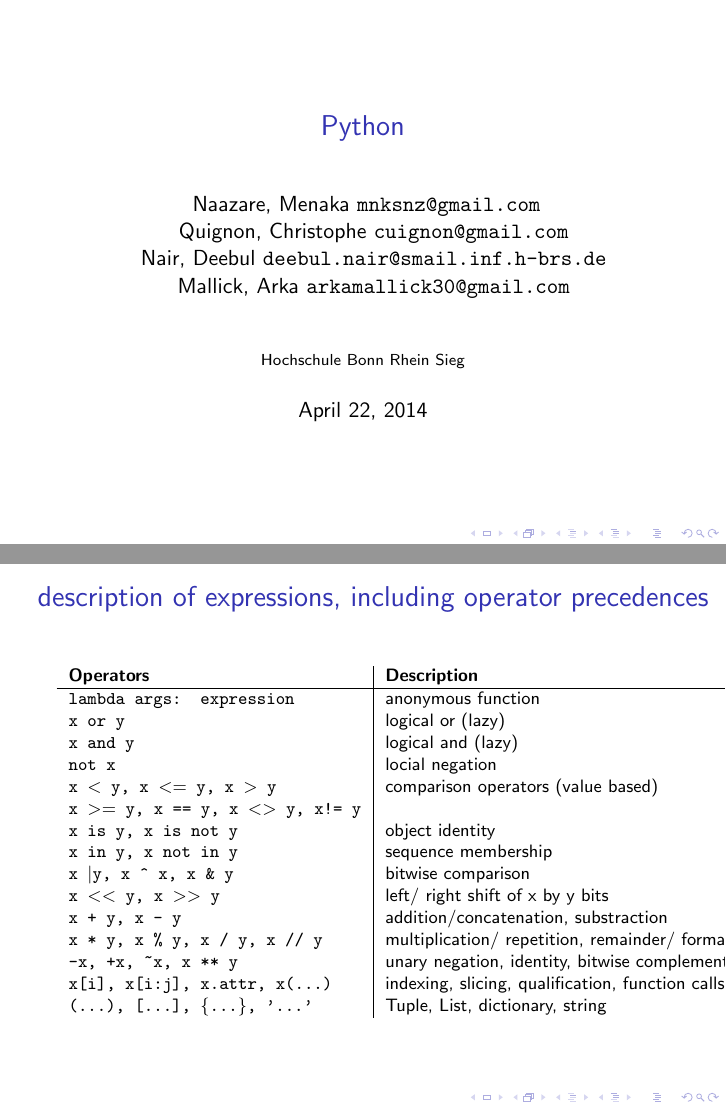
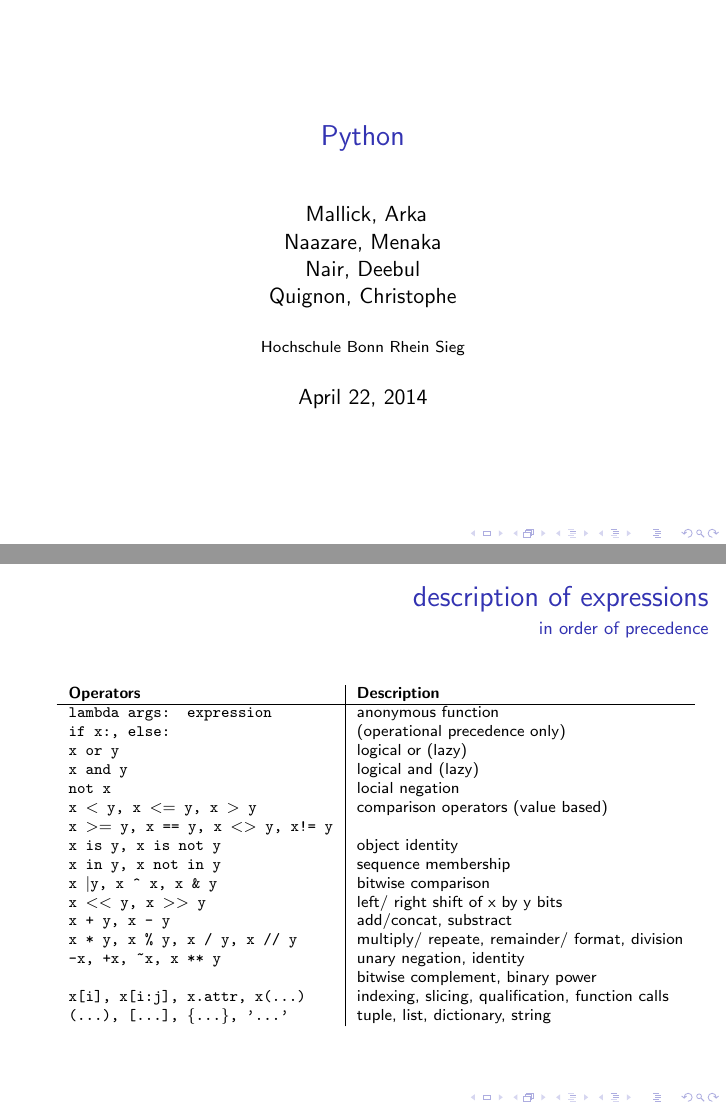
Before and after one commit to ChrisQuignon/AST-Python, LaTeX slides (tex/presentation.tex): pages 1 and 5 of 8, joined at a grey line. Compiled offline with pdfLaTeX; a LaTeX package or settings file that is missing is left out.

Commit message:
font size changed, E-Mail adresses deleted

```diff
--- a/tex/presentation.tex
+++ b/tex/presentation.tex
@@ -14,10 +14,10 @@
 \title{Python}
 \subtitle{}
 \author{
-  Naazare, Menaka \texttt{mnksnz@gmail.com}  \\ \and
-  Quignon, Christophe \texttt{cuignon@gmail.com}\\ \and
-  Nair, Deebul \texttt{deebul.nair@smail.inf.h-brs.de} \\ \and
-  Mallick, Arka \texttt{arkamallick30@gmail.com} \\ \and
+  Mallick, Arka\\
+  Naazare, Menaka \\
+  Nair, Deebul\\
+  Quignon, Christophe \\
   %Familyname, Name \texttt{email}
 }
 \institute{Hochschule Bonn Rhein Sieg}
@@ -68,15 +68,16 @@
 \end{frame}
 
 \begin{frame}
-\frametitle{description of expressions, including operator precedences}
-\framesubtitle{}
+\frametitle{description of expressions}
+\framesubtitle{in order of precedence}
  %CQ
  %atems
  %literals
- \footnotesize
+ \scriptsize
  \begin{tabular}{l | l}
  \textbf{Operators} 				& \textbf{Description}\\\hline
  \texttt{lambda args: expression}		& anonymous function\\
+ \texttt{if x:, else:}				& (operational precedence only)\\
  \texttt{x or y} 				& logical or (lazy)\\
  \texttt{x and y} 				& logical and (lazy)\\
  \texttt{not x}					& locial negation\\
@@ -86,20 +87,16 @@
  \texttt{x in y, x not in y} 			& sequence membership\\
  \texttt{x \textbar y, x \^{} x, x \& y} 	& bitwise comparison\\
  \texttt{x $<<$ y, x $>>$ y} 			& left/ right shift of x by y bits\\
- \texttt{x + y, x - y} 				& addition/concatenation, substraction\\
- \texttt{x * y, x \% y, x / y, x // y} 	& multiplication/ repetition, remainder/ format, division\\
- \texttt{-x, +x, \~{}x, x ** y} 		& unary negation, identity, bitwise complement, binary power\\
+ \texttt{x + y, x - y} 				& add/concat, substract\\
+ \texttt{x * y, x \% y, x / y, x // y} 	& multiply/ repeate, remainder/ format, division\\
+ \texttt{-x, +x, \~{}x, x ** y} 		& unary negation, identity\\
+						& bitwise complement, binary power\\
  \texttt{x[i], x[i:j], x.attr, x(\dots)} 	& indexing, slicing, qualification, function calls\\
- \texttt{(\dots), [\dots], \{\dots\}, '\dots'} & Tuple, List, dictionary, string\\
-% \texttt{} & \\
-% \texttt{} & \\
-% \texttt{} & \\
-% \texttt{} & \\
-% \texttt{} & \\
-% \texttt{} & \\
+ \texttt{(\dots), [\dots], \{\dots\}, '\dots'} & tuple, list, dictionary, string\\
+
  \end{tabular}
+\end{frame}
 
-\end{frame}
 
 \begin{frame}
 \frametitle{list of control flow constructs, including small examples}
```
